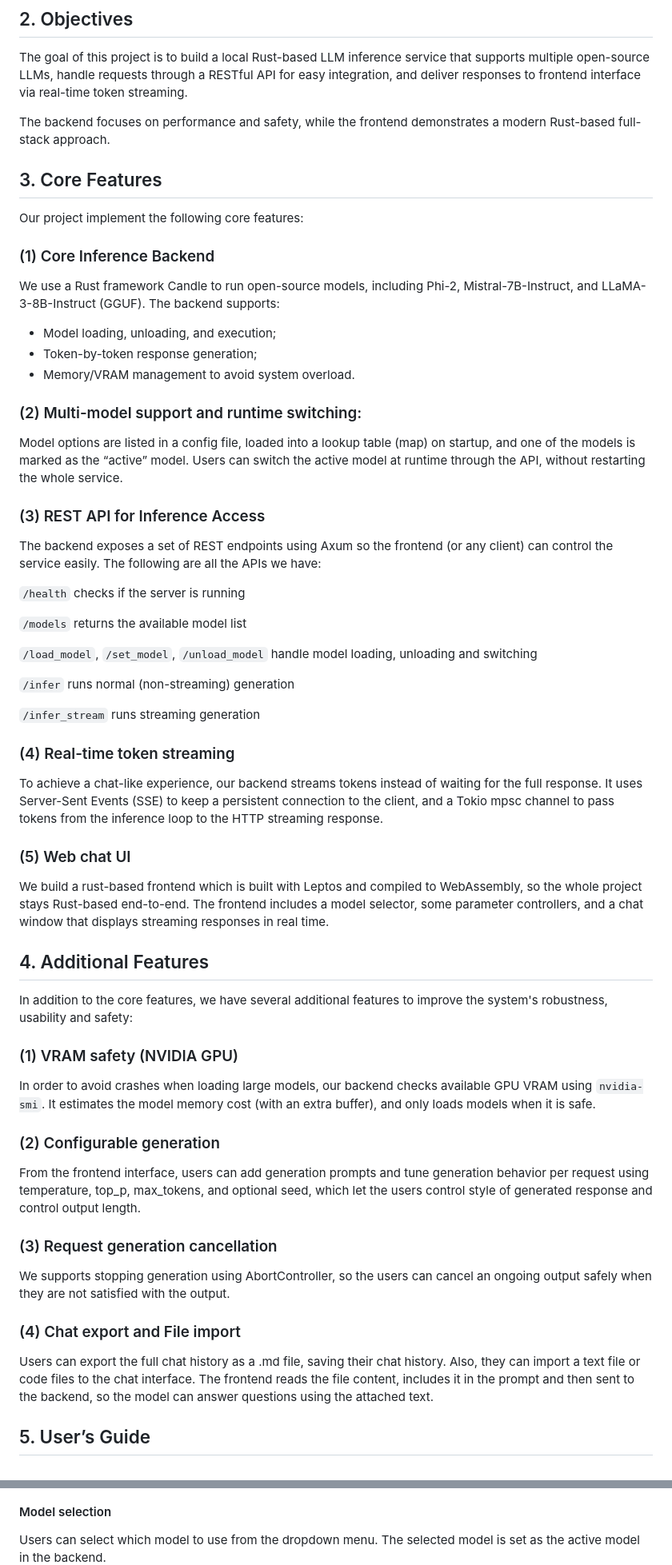
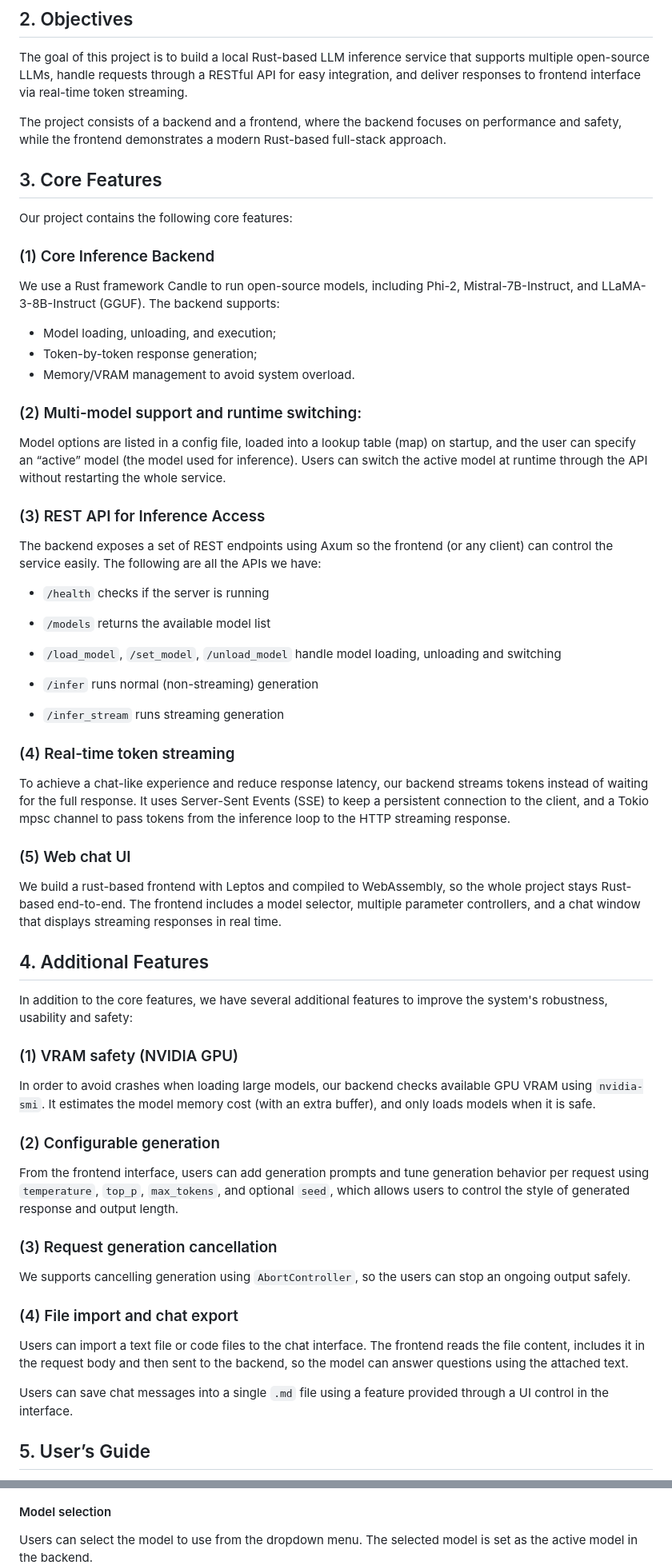
Before and after one commit to yuchen12345/ECE1724-Large-Language-Model-Inference-Service, a Markdown page: README.md, 2 parts joined by grey strips. Shown: that part at 80% size. Drawn GitHub-style.

```diff
--- a/README.md
+++ b/README.md
@@ -37,37 +38,37 @@ To address these limitations, we build an LLM inference service in Rust. Rust ha
 ## 2. Objectives
 The goal of this project is to build a local Rust-based LLM inference service that supports multiple open-source LLMs, handle requests through a RESTful API for easy integration, and deliver responses to frontend interface via real-time token streaming.
 
-The backend focuses on performance and safety, while the frontend demonstrates a modern Rust-based full-stack approach.
+The project consists of a backend and a frontend, where the backend focuses on performance and safety, while the frontend demonstrates a modern Rust-based full-stack approach.
 
 <a id="sec-3-core-features"></a>
 ## 3. Core Features
-Our project implement the following core features:
+Our project contains the following core features:
 ### (1) Core Inference Backend
 We use a Rust framework Candle to run open-source models, including Phi-2, Mistral-7B-Instruct, and LLaMA-3-8B-Instruct (GGUF). The backend supports:
 - Model loading, unloading, and execution;
 - Token-by-token response generation;
 - Memory/VRAM management to avoid system overload.
 ### (2) Multi-model support and runtime switching:
-Model options are listed in a config file, loaded into a lookup table (map) on startup, and one of the models is marked as the “active” model. Users can switch the active model at runtime through the API, without restarting the whole service.
+Model options are listed in a config file, loaded into a lookup table (map) on startup, and the user can specify an “active” model (the model used for inference). Users can switch the active model at runtime through the API without restarting the whole service.
 
 ### (3) REST API for Inference Access
 The backend exposes a set of REST endpoints using Axum so the frontend (or any client) can control the service easily. The following are all the APIs we have:
 
-`/health` checks if the server is running
+- `/health` checks if the server is running
 
-`/models` returns the available model list
+- `/models` returns the available model list
 
-`/load_model`, `/set_model`, `/unload_model` handle model loading, unloading and switching
+- `/load_model`, `/set_model`, `/unload_model` handle model loading, unloading and switching
 
-`/infer` runs normal (non-streaming) generation
+- `/infer` runs normal (non-streaming) generation
 
-`/infer_stream` runs streaming generation
+- `/infer_stream` runs streaming generation
 
 ### (4) Real-time token streaming
-To achieve a chat-like experience, our backend streams tokens instead of waiting for the full response. It uses Server-Sent Events (SSE) to keep a persistent connection to the client, and a Tokio mpsc channel to pass tokens from the inference loop to the HTTP streaming response.
+To achieve a chat-like experience and reduce response latency, our backend streams tokens instead of waiting for the full response. It uses Server-Sent Events (SSE) to keep a persistent connection to the client, and a Tokio mpsc channel to pass tokens from the inference loop to the HTTP streaming response.
 
 ### (5) Web chat UI
-We build a rust-based frontend which is built with Leptos and compiled to WebAssembly, so the whole project stays Rust-based end-to-end. The frontend includes a model selector, some parameter controllers, and a chat window that displays streaming responses in real time.
+We build a rust-based frontend with Leptos and compiled to WebAssembly, so the whole project stays Rust-based end-to-end. The frontend includes a model selector, multiple parameter controllers, and a chat window that displays streaming responses in real time.
 
 <a id="sec-4-additional-features"></a>
 ## 4. Additional Features
@@ -76,13 +77,15 @@ In addition to the core features, we have several additional features to improve
 In order to avoid crashes when loading large models, our backend checks available GPU VRAM using `nvidia-smi`. It estimates the model memory cost (with an extra buffer), and only loads models when it is safe.
 
 ### (2) Configurable generation
-From the frontend interface, users can add generation prompts and tune generation behavior per request using temperature, top_p, max_tokens, and optional seed, which let the users control style of generated response and control output length.
+From the frontend interface, users can add generation prompts and tune generation behavior per request using `temperature`, `top_p`, `max_tokens`, and optional `seed`, which allows users to control the style of generated response and output length.
 
 ### (3) Request generation cancellation
-We supports stopping generation using AbortController, so the users can cancel an ongoing output safely when they are not satisfied with the output.
+We supports cancelling generation using `AbortController`, so the users can stop an ongoing output safely.
 
-### (4) Chat export and File import
-Users can export the full chat history as a .md file, saving their chat history. Also, they can import a text file or code files to the chat interface. The frontend reads the file content, includes it in the prompt and then sent to the backend, so the model can answer questions using the attached text.
+### (4) File import and chat export
+Users can import a text file or code files to the chat interface. The frontend reads the file content, includes it in the request body and then sent to the backend, so the model can answer questions using the attached text.
+
+Users can save chat messages into a single `.md` file using a feature provided through a UI control in the interface.
 
 <a id="sec-5-users-guide"></a>
 ## 5. User’s Guide
@@ -176,7 +179,7 @@ On the left-side corner, there is the server status showing. Green means server
 ![server_online](/screenshots/server_online.png)
 
 #### Model selection
-Users can select which model to use from the dropdown menu. The selected model is set as the active model in the backend.
+Users can select the model to use from the dropdown menu. The selected model is set as the active model in the backend.
 ![model_selection](/screenshots/model_selection.png)
 
 #### System prompt
```
Also changed, not shown: other parts of README.md (+112 -21 lines).
